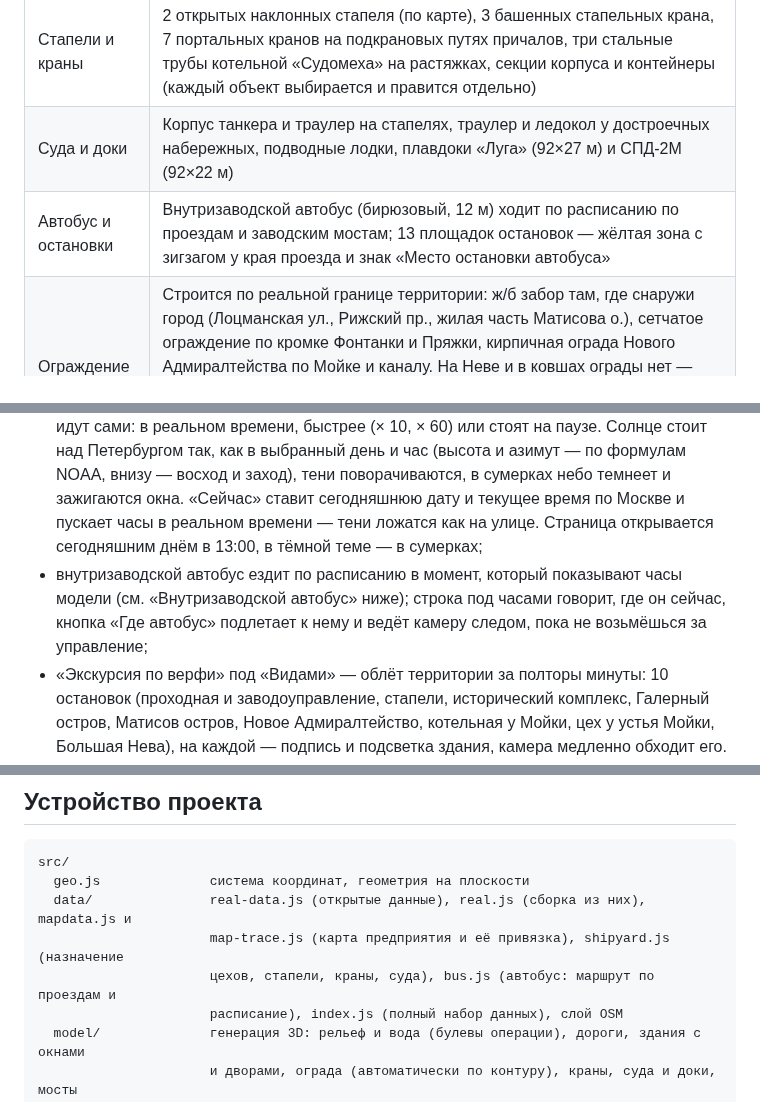
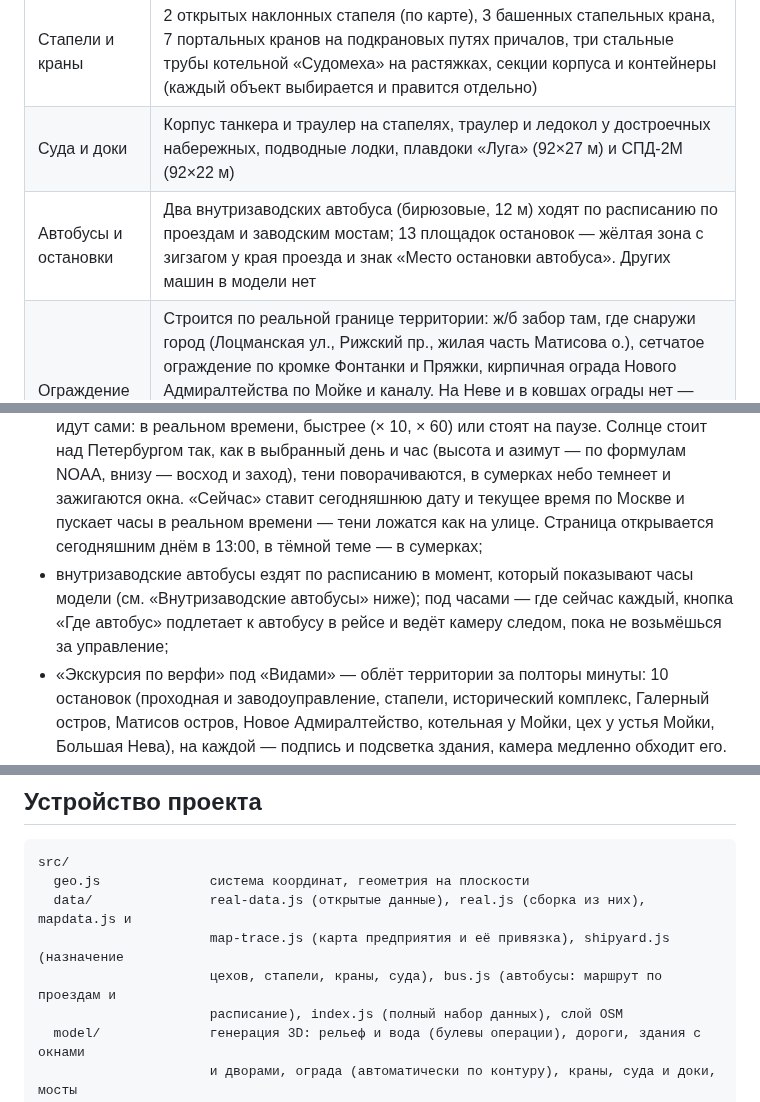
Before and after one commit to MaxBarulin/Promo_CAD_tools, a Markdown page: admiralty-shipyards-territory/README.md, 3 parts joined by grey strips. Rendered like a GitHub page.

```diff
--- a/admiralty-shipyards-territory/README.md
+++ b/admiralty-shipyards-territory/README.md
@@ -16,7 +16,7 @@
 | Здания верфи (282) | Реальные контуры из OpenStreetMap и Microsoft ML Buildings. Где OSM рисует комплекс одним контуром (эллинги Нового Адмиралтейства, корпуса основной площадки), он разделён на корпуса по карте предприятия; корпуса, которых нет в открытых данных, добавлены с карты. Названы центральная проходная с вывеской, заводоуправление, корпусосборочный, корпусообрабатывающий и сборочно-сварочный цеха, Большой и Малый каменные эллинги, крытый эллинг; остальные — цеха, склады, бытовые и вспомогательные корпуса |
 | Стапели и краны | 2 открытых наклонных стапеля (по карте), 3 башенных стапельных крана, 7 портальных кранов на подкрановых путях причалов, три стальные трубы котельной «Судомеха» на растяжках, секции корпуса и контейнеры (каждый объект выбирается и правится отдельно) |
 | Суда и доки | Корпус танкера и траулер на стапелях, траулер и ледокол у достроечных набережных, подводные лодки, плавдоки «Луга» (92×27 м) и СПД-2М (92×22 м) |
-| Автобус и остановки | Внутризаводской автобус (бирюзовый, 12 м) ходит по расписанию по проездам и заводским мостам; 13 площадок остановок — жёлтая зона с зигзагом у края проезда и знак «Место остановки автобуса» |
+| Автобусы и остановки | Два внутризаводских автобуса (бирюзовые, 12 м) ходят по расписанию по проездам и заводским мостам; 13 площадок остановок — жёлтая зона с зигзагом у края проезда и знак «Место остановки автобуса». Других машин в модели нет |
 | Ограждение | Строится по реальной границе территории: ж/б забор там, где снаружи город (Лоцманская ул., Рижский пр., жилая часть Матисова о.), сетчатое ограждение по кромке Фонтанки и Пряжки, кирпичная ограда Нового Адмиралтейства по Мойке и каналу. На Неве и в ковшах ограды нет — там причальный фронт; где стена цеха стоит на границе, она сама служит оградой. 11 ворот и шлагбаумов — в реальных местах из OSM (Центральные транспортные ворота, Южная и Северная проходные) |
 | Дороги | Реальная уличная сеть с тротуарами и разметкой, пешеходные переходы в реальных местах, 64 внутризаводских проезда из OSM, подкрановые пути |
 | Мосты | 33 моста в реальных створах: Старо-Калинкин с башнями, Галерный, Матисов, Бердов, Храповицкий, Банный и другие, плюс заводские мосты |
@@ -45,7 +45,7 @@
 - кнопка «Только верфь» вверху экрана скрывает город вокруг: жилые кварталы, улицы, городские мосты, деревья и машины, подписи районов и улиц. Остаются территория предприятия, забор, цеха, стапели, краны, суда, заводские мосты и вода. Выбор запоминается в браузере, а сразу в этом режиме модель открывается по ссылке `index.html#yard`;
 - «Слои» включают и выключают группы объектов;
 - «Время суток» в «Отображении» — дата, ползунок времени и ход часов. Часы модели идут сами: в реальном времени, быстрее (× 10, × 60) или стоят на паузе. Солнце стоит над Петербургом так, как в выбранный день и час (высота и азимут — по формулам NOAA, внизу — восход и заход), тени поворачиваются, в сумерках небо темнеет и зажигаются окна. «Сейчас» ставит сегодняшнюю дату и текущее время по Москве и пускает часы в реальном времени — тени ложатся как на улице. Страница открывается сегодняшним днём в 13:00, в тёмной теме — в сумерках;
-- внутризаводской автобус ездит по расписанию в момент, который показывают часы модели (см. «Внутризаводской автобус» ниже); строка под часами говорит, где он сейчас, кнопка «Где автобус» подлетает к нему и ведёт камеру следом, пока не возьмёшься за управление;
+- внутризаводские автобусы ездят по расписанию в момент, который показывают часы модели (см. «Внутризаводские автобусы» ниже); под часами — где сейчас каждый, кнопка «Где автобус» подлетает к автобусу в рейсе и ведёт камеру следом, пока не возьмёшься за управление;
 - «Экскурсия по верфи» под «Видами» — облёт территории за полторы минуты: 10 остановок (проходная и заводоуправление, стапели, исторический комплекс, Галерный остров, Матисов остров, Новое Адмиралтейство, котельная у Мойки, цех у устья Мойки, Большая Нева), на каждой — подпись и подсветка здания, камера медленно обходит его. Пауза и продолжение — кнопкой или пробелом, ← и → — соседние остановки, Esc — закончить; если взяться за камеру, экскурсия встаёт на паузу. Открыть сразу с экскурсией — `index.html#tour`;
 - внизу справа — координаты курсора (WGS84 и локальные метры) и компас (щелчок — повернуть на север).
 
@@ -376,7 +380,7 @@ src/
   geo.js              система координат, геометрия на плоскости
   data/               real-data.js (открытые данные), real.js (сборка из них), mapdata.js и
                       map-trace.js (карта предприятия и её привязка), shipyard.js (назначение
-                      цехов, стапели, краны, суда), bus.js (автобус: маршрут по проездам и
+                      цехов, стапели, краны, суда), bus.js (автобусы: маршрут по проездам и
                       расписание), index.js (полный набор данных), слой OSM
   model/              генерация 3D: рельеф и вода (булевы операции), дороги, здания с окнами
                       и дворами, ограда (автоматически по контуру), краны, суда и доки, мосты
```
Also changed, not shown: other parts of admiralty-shipyards-territory/README.md (+10 -6 lines), admiralty-shipyards-territory/docs/img/bus.jpg, 8 other files.
